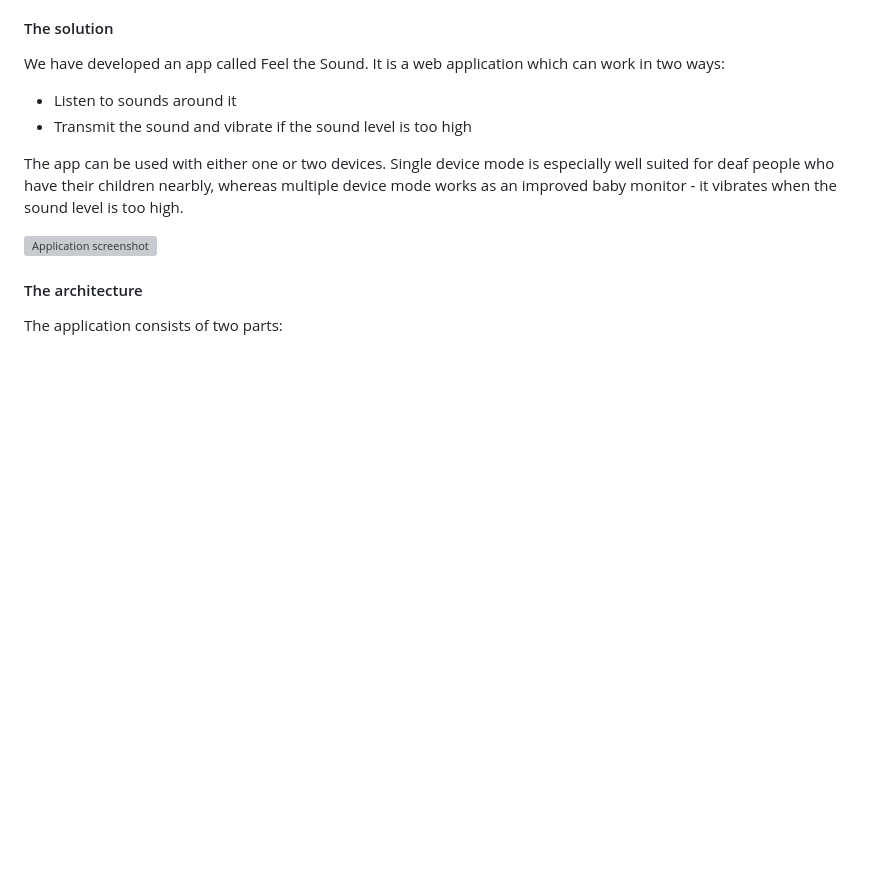
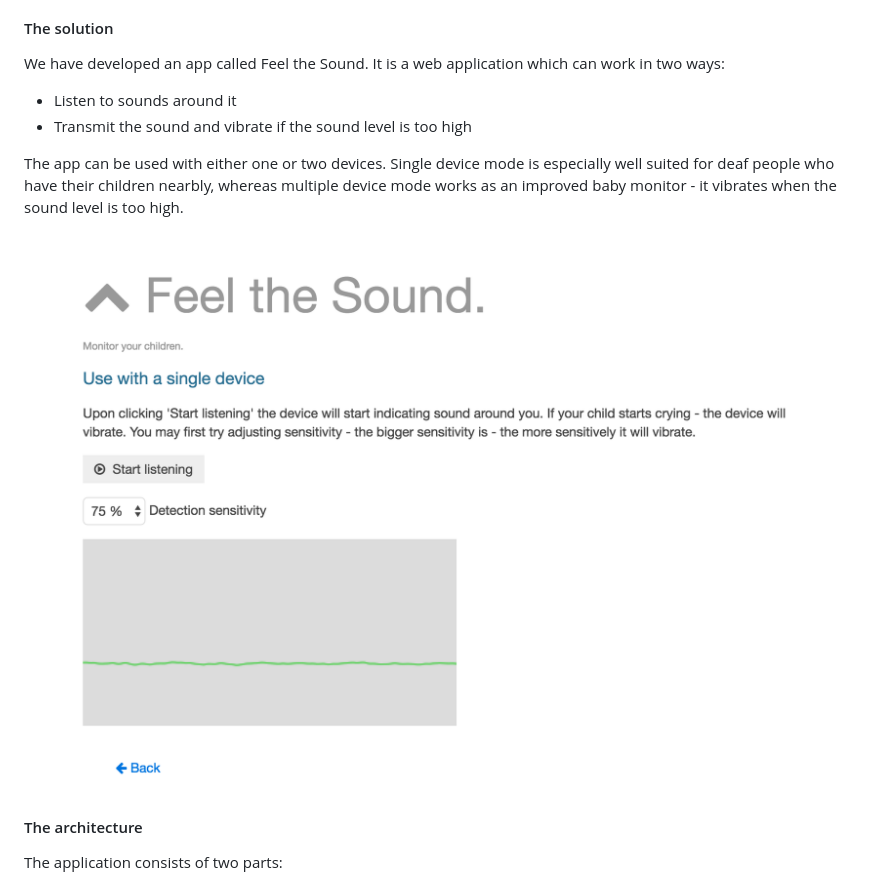
Before and after one commit to TomasRup/angularattack2016-feelthesound, a Markdown page: README.md, the part around the change. Drawn GitHub-style; pictures changed too: readme/screenshot.png (added); blank space fills up the shorter version; grey boxes are pictures that could not be loaded.

Commit message:
Added screenshot

```diff
--- a/README.md
+++ b/README.md
@@ -11,7 +11,7 @@ We have developed an app called Feel the Sound. It is a web application which ca
 
 The app can be used with either one or two devices. Single device mode is especially well suited for deaf people who have their children nearbly, whereas multiple device mode works as an improved baby monitor - it vibrates when the sound level is too high.
 
-![Application screenshot](readme/screenshot.jpg?raw=true "Application screenshot")
+![Application screenshot](readme/screenshot.png?raw=true "Application screenshot")
 
 
 
```
